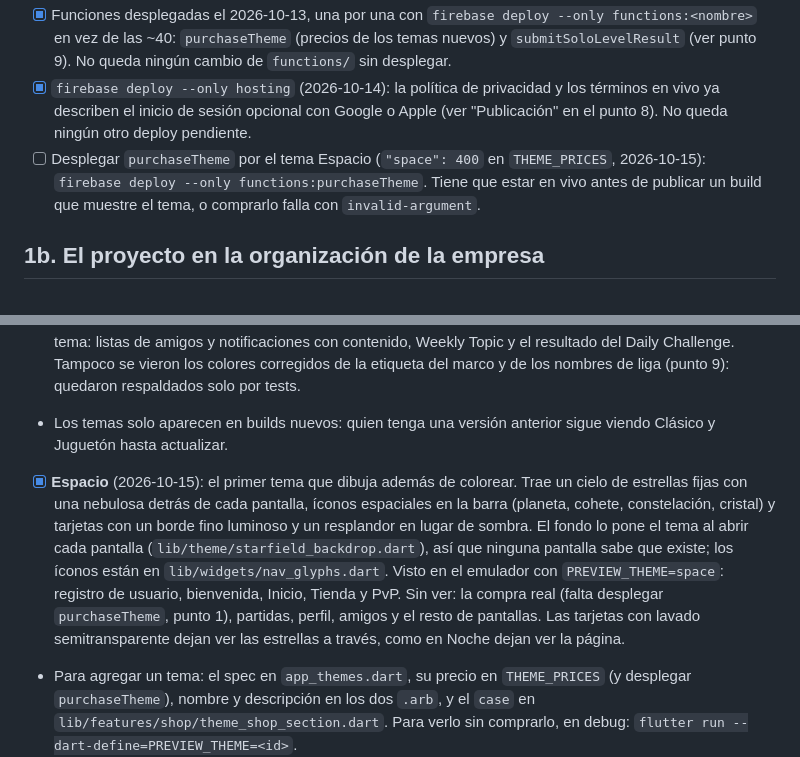
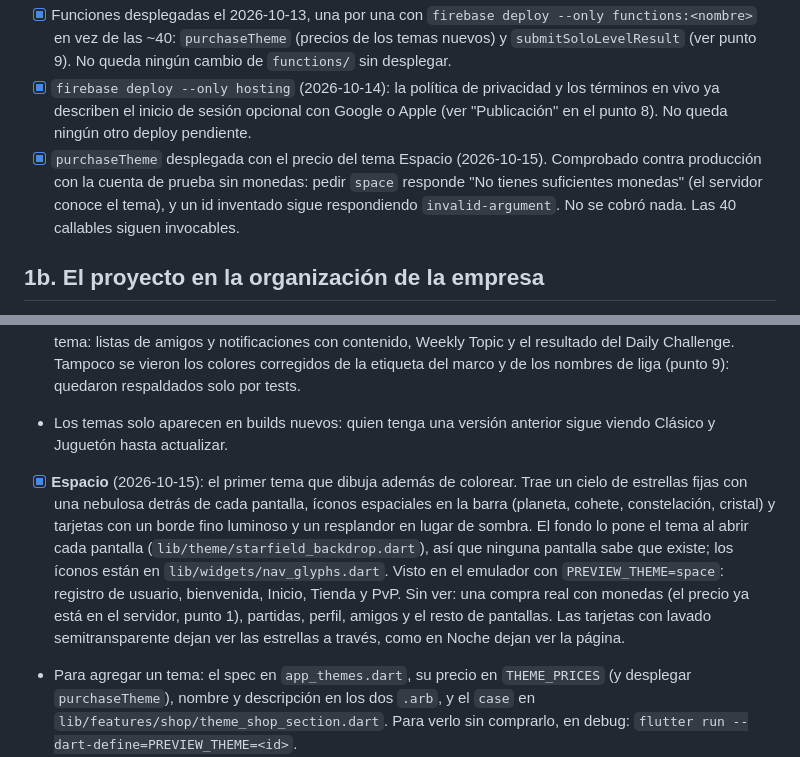
Before and after one commit to CarlosBW/AITrivia, a Markdown page: LAUNCH_CHECKLIST.md, 2 parts joined by grey strips. GitHub-like rendering.

Commit message:
Record the purchaseTheme deploy for the Space theme
purchaseTheme is live with the Space price. Checked against production
with the zero-coin test account: asking for "space" is refused for lack
of coins, so the server knows the theme, while a made-up id is still
refused as unknown. Nothing was charged, and all 40 callables still
answer.

Co-Authored-By: Claude Opus 5.5 <noreply@anthropic.com>

```diff
--- a/LAUNCH_CHECKLIST.md
+++ b/LAUNCH_CHECKLIST.md
@@ -37,7 +37,7 @@ En espera de Google y Apple: crear las apps en las consolas, los productos de mo
 - [x] `firebase deploy --only firestore:indexes` (2026-08-07) — los 16 índices ya estaban en vivo, pero los dos `fieldOverrides` de collection-group (`sent_friend_requests.targetUid`, `friend_requests.requesterUid`) nunca se habían desplegado: `--only firestore:rules` no toca índices, y son deploys separados. Sin ellos, la limpieza de espejos de solicitudes de amistad en `deleteMyAccount` fallaba en silencio. Verificado que ambos terminaron de construirse ejecutando las queries reales contra producción.
 - [x] Funciones desplegadas el 2026-10-13, una por una con `firebase deploy --only functions:<nombre>` en vez de las ~40: `purchaseTheme` (precios de los temas nuevos) y `submitSoloLevelResult` (ver punto 9). No queda ningún cambio de `functions/` sin desplegar.
 - [x] `firebase deploy --only hosting` (2026-10-14): la política de privacidad y los términos en vivo ya describen el inicio de sesión opcional con Google o Apple (ver "Publicación" en el punto 8). No queda ningún otro deploy pendiente.
-- [ ] Desplegar `purchaseTheme` por el tema Espacio (`"space": 400` en `THEME_PRICES`, 2026-10-15): `firebase deploy --only functions:purchaseTheme`. Tiene que estar en vivo antes de publicar un build que muestre el tema, o comprarlo falla con `invalid-argument`.
+- [x] `purchaseTheme` desplegada con el precio del tema Espacio (2026-10-15). Comprobado contra producción con la cuenta de prueba sin monedas: pedir `space` responde "No tienes suficientes monedas" (el servidor conoce el tema), y un id inventado sigue respondiendo `invalid-argument`. No se cobró nada. Las 40 callables siguen invocables.
 
 ## 1b. El proyecto en la organización de la empresa
 
@@ -108,7 +108,7 @@ La tienda tiene dos mitades que dependen de cosas distintas: los temas se compra
 - [x] Compra probada de punta a punta contra producción con una cuenta de prueba: Noche, Océano, Atardecer y Bosque. El saldo baja, el tema se equipa al momento y cambiar entre temas ya comprados no vuelve a cobrar. Juguetón no se llegó a comprar.
 - [ ] **Verlos en un teléfono real.** Toda la revisión visual fue en web a tamaño de teléfono. Noche se recorrió casi entera y Atardecer a fondo; Océano y Bosque solo en Inicio, Tienda, PvP y una partida. Sin ver en ningún tema: listas de amigos y notificaciones con contenido, Weekly Topic y el resultado del Daily Challenge. Tampoco se vieron los colores corregidos de la etiqueta del marco y de los nombres de liga (punto 9): quedaron respaldados solo por tests.
 - Los temas solo aparecen en builds nuevos: quien tenga una versión anterior sigue viendo Clásico y Juguetón hasta actualizar.
-- [x] **Espacio** (2026-10-15): el primer tema que dibuja además de colorear. Trae un cielo de estrellas fijas con una nebulosa detrás de cada pantalla, íconos espaciales en la barra (planeta, cohete, constelación, cristal) y tarjetas con un borde fino luminoso y un resplandor en lugar de sombra. El fondo lo pone el tema al abrir cada pantalla (`lib/theme/starfield_backdrop.dart`), así que ninguna pantalla sabe que existe; los íconos están en `lib/widgets/nav_glyphs.dart`. Visto en el emulador con `PREVIEW_THEME=space`: registro de usuario, bienvenida, Inicio, Tienda y PvP. Sin ver: la compra real (falta desplegar `purchaseTheme`, punto 1), partidas, perfil, amigos y el resto de pantallas. Las tarjetas con lavado semitransparente dejan ver las estrellas a través, como en Noche dejan ver la página.
+- [x] **Espacio** (2026-10-15): el primer tema que dibuja además de colorear. Trae un cielo de estrellas fijas con una nebulosa detrás de cada pantalla, íconos espaciales en la barra (planeta, cohete, constelación, cristal) y tarjetas con un borde fino luminoso y un resplandor en lugar de sombra. El fondo lo pone el tema al abrir cada pantalla (`lib/theme/starfield_backdrop.dart`), así que ninguna pantalla sabe que existe; los íconos están en `lib/widgets/nav_glyphs.dart`. Visto en el emulador con `PREVIEW_THEME=space`: registro de usuario, bienvenida, Inicio, Tienda y PvP. Sin ver: una compra real con monedas (el precio ya está en el servidor, punto 1), partidas, perfil, amigos y el resto de pantallas. Las tarjetas con lavado semitransparente dejan ver las estrellas a través, como en Noche dejan ver la página.
 - Para agregar un tema: el spec en `app_themes.dart`, su precio en `THEME_PRICES` (y desplegar `purchaseTheme`), nombre y descripción en los dos `.arb`, y el `case` en `lib/features/shop/theme_shop_section.dart`. Para verlo sin comprarlo, en debug: `flutter run --dart-define=PREVIEW_THEME=<id>`.
 
 **Compra de monedas — bloqueada por las tiendas**
```
